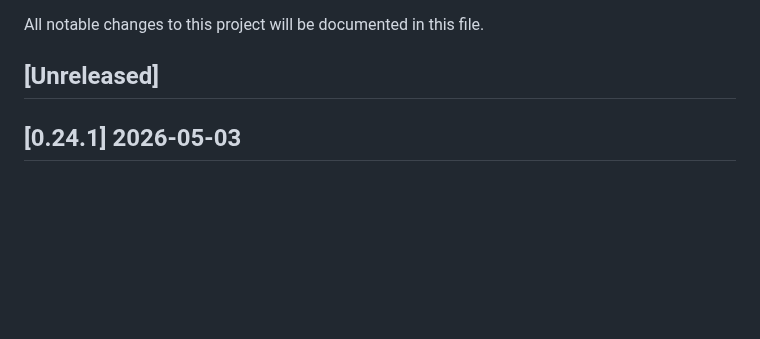
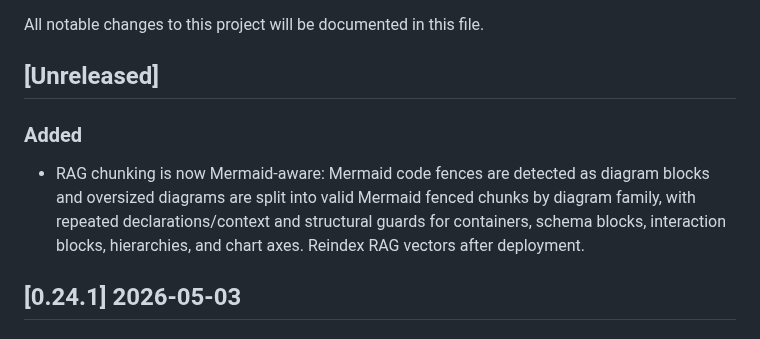
Before and after one commit to dghilardi/lekton, a Markdown page: CHANGELOG.md, the part around the change. GitHub-like rendering; blank space fills up the shorter version.

```diff
--- a/CHANGELOG.md
+++ b/CHANGELOG.md
@@ -3,6 +3,9 @@
 All notable changes to this project will be documented in this file.
 
 ## [Unreleased]
+
+### Added
+- RAG chunking is now Mermaid-aware: Mermaid code fences are detected as diagram blocks and oversized diagrams are split into valid Mermaid fenced chunks by diagram family, with repeated declarations/context and structural guards for containers, schema blocks, interaction blocks, hierarchies, and chart axes. Reindex RAG vectors after deployment.
 
 ## [0.24.1] 2026-05-03
 
```
Also changed, not shown: docs/enhancements/004-token-aware-chunking.md (+6 -1 lines).
